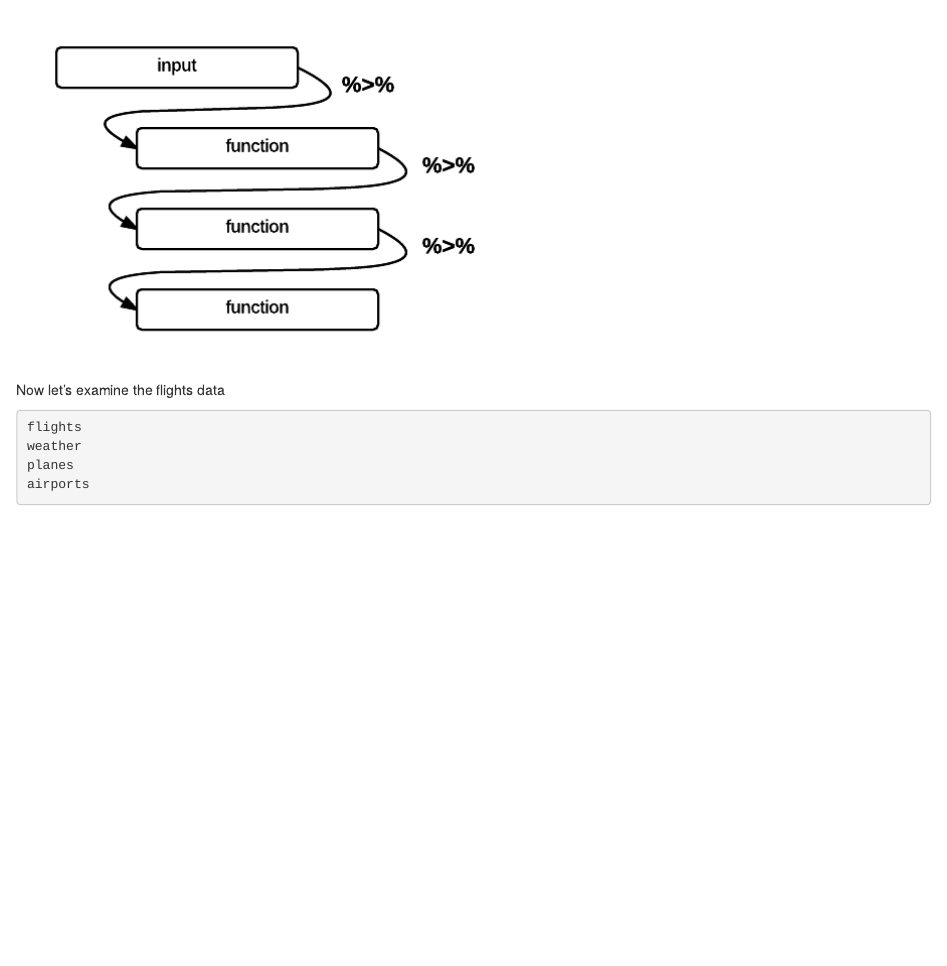
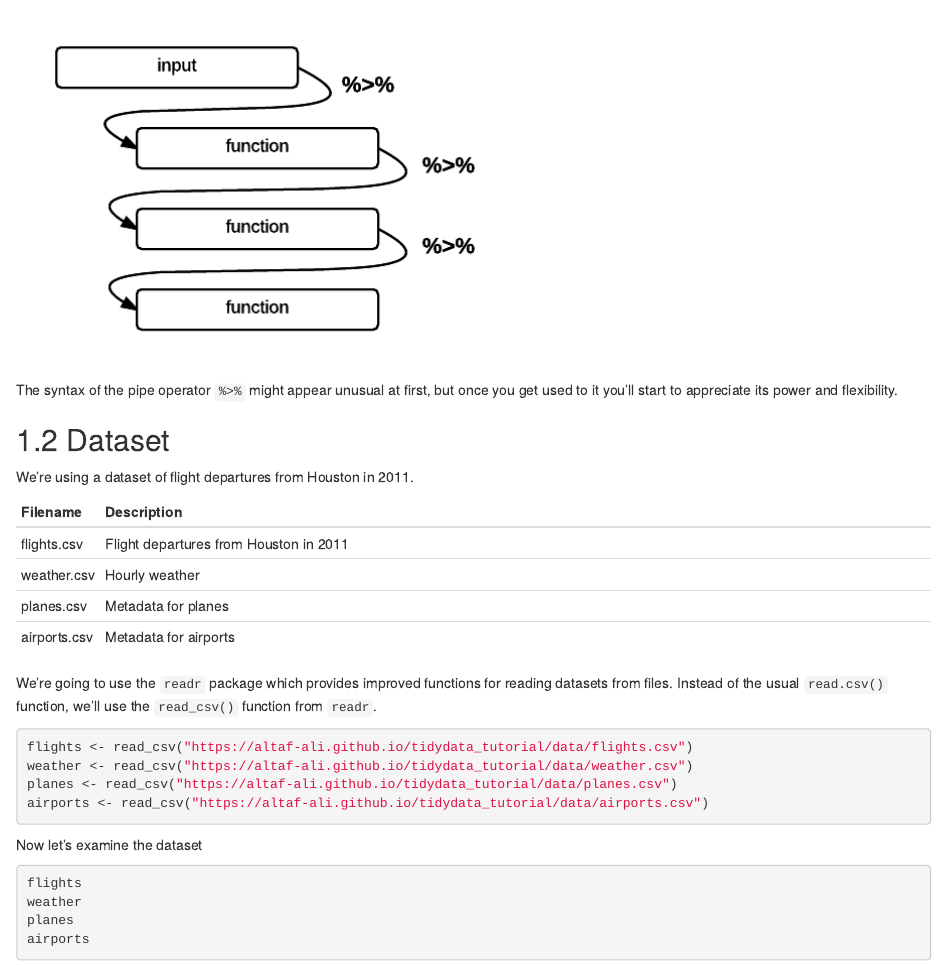
Before and after one commit to altaf-ali/tidydata_tutorial, an R Markdown document (basic_operations.Rmd): the page in a window 1100 px wide, from 750 px down before the commit and from 330 px down after it. Rendered offline with R 4.5, knitr and Pandoc, with nearby package versions; the code chunks are not run, so their results and figures are left out; drawn as R Markdown's standard HTML page in place of the format the file asks for.

Commit message:
minor cleanup

````diff
--- a/basic_operations.Rmd
+++ b/basic_operations.Rmd
@@ -14,3 +19,6 @@ rm(list = ls())
+![](./img/pipes.png)
+
+The syntax of the pipe operator `%>%` might appear unusual at first, but once you get used to it you’ll start to appreciate its power and flexibility.
 
 ## Dataset
 
@@ -41,4 +43,4 @@ Dplyr makes it easy to "chain" functions together using the *pipe* operator `%>%
-Now let's examine the flights data
+Now let's examine the dataset
 
 ```{r}
 flights
````
Also changed, not shown: acknowledgments.Rmd (+2 -0 lines), README.md, basic_operations.Rmd (11 more changed lines).
